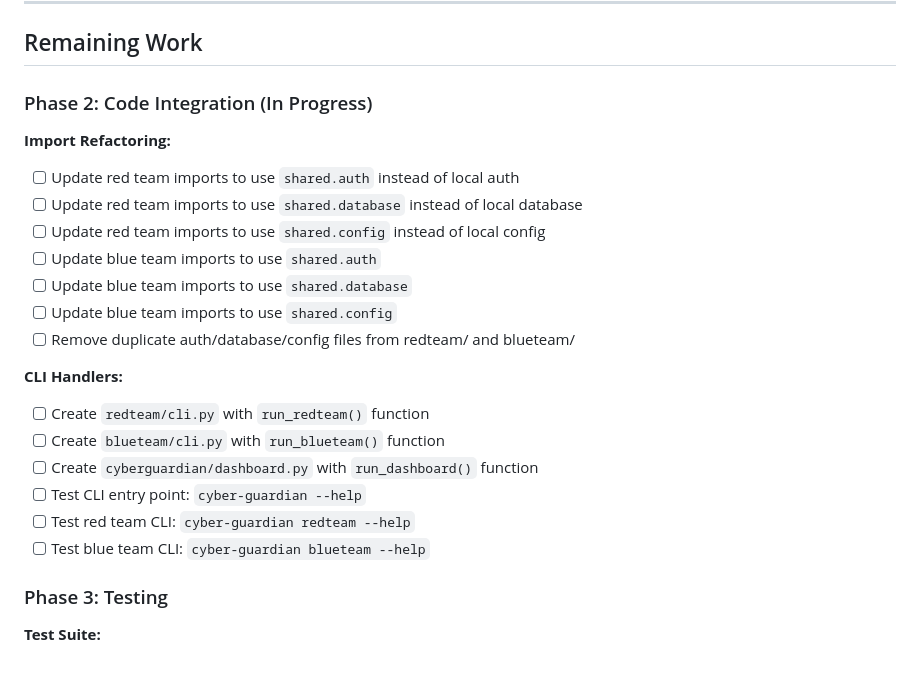
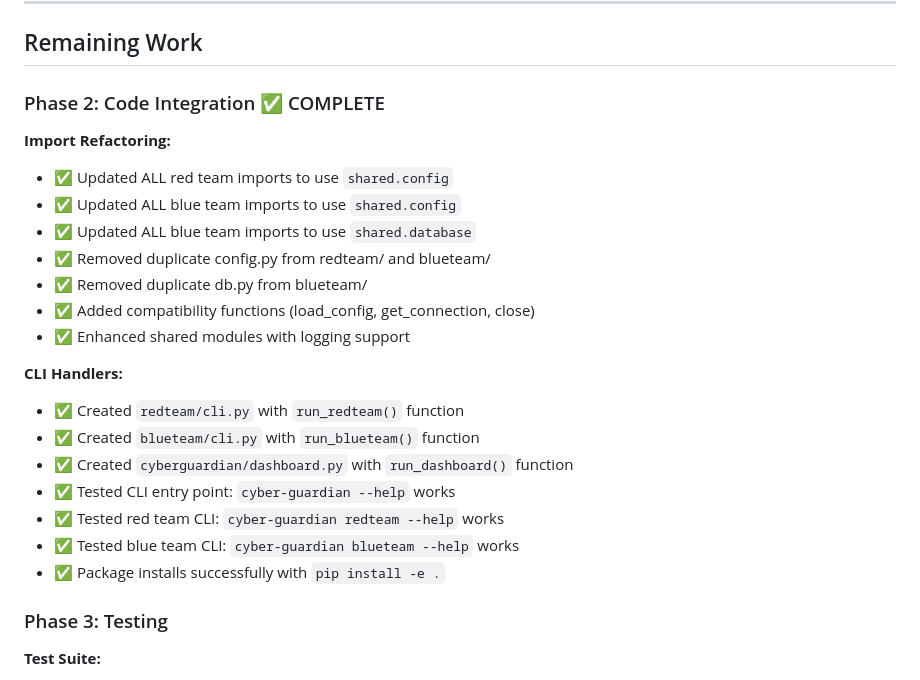
Before and after one commit to Quig-Enterprises/cyber-guardian, a Markdown page: MIGRATION_STATUS.md, the part around one of its changes. Rendered like a GitHub page.

```diff
--- a/MIGRATION_STATUS.md
+++ b/MIGRATION_STATUS.md
@@ -39,24 +39,25 @@
 
 ## Remaining Work
 
-### Phase 2: Code Integration (In Progress)
+### Phase 2: Code Integration ✅ COMPLETE
 
 **Import Refactoring:**
-- [ ] Update red team imports to use `shared.auth` instead of local auth
-- [ ] Update red team imports to use `shared.database` instead of local database
-- [ ] Update red team imports to use `shared.config` instead of local config
-- [ ] Update blue team imports to use `shared.auth`
-- [ ] Update blue team imports to use `shared.database`
-- [ ] Update blue team imports to use `shared.config`
-- [ ] Remove duplicate auth/database/config files from redteam/ and blueteam/
+- ✅ Updated ALL red team imports to use `shared.config`
+- ✅ Updated ALL blue team imports to use `shared.config`
+- ✅ Updated ALL blue team imports to use `shared.database`
+- ✅ Removed duplicate config.py from redteam/ and blueteam/
+- ✅ Removed duplicate db.py from blueteam/
+- ✅ Added compatibility functions (load_config, get_connection, close)
+- ✅ Enhanced shared modules with logging support
 
 **CLI Handlers:**
-- [ ] Create `redteam/cli.py` with `run_redteam()` function
-- [ ] Create `blueteam/cli.py` with `run_blueteam()` function
-- [ ] Create `cyberguardian/dashboard.py` with `run_dashboard()` function
-- [ ] Test CLI entry point: `cyber-guardian --help`
-- [ ] Test red team CLI: `cyber-guardian redteam --help`
-- [ ] Test blue team CLI: `cyber-guardian blueteam --help`
+- ✅ Created `redteam/cli.py` with `run_redteam()` function
+- ✅ Created `blueteam/cli.py` with `run_blueteam()` function
+- ✅ Created `cyberguardian/dashboard.py` with `run_dashboard()` function
+- ✅ Tested CLI entry point: `cyber-guardian --help` works
+- ✅ Tested red team CLI: `cyber-guardian redteam --help` works
+- ✅ Tested blue team CLI: `cyber-guardian blueteam --help` works
+- ✅ Package installs successfully with `pip install -e .`
 
 ### Phase 3: Testing
 
```
Also changed, not shown: other parts of MIGRATION_STATUS.md (+36 -8 lines).
